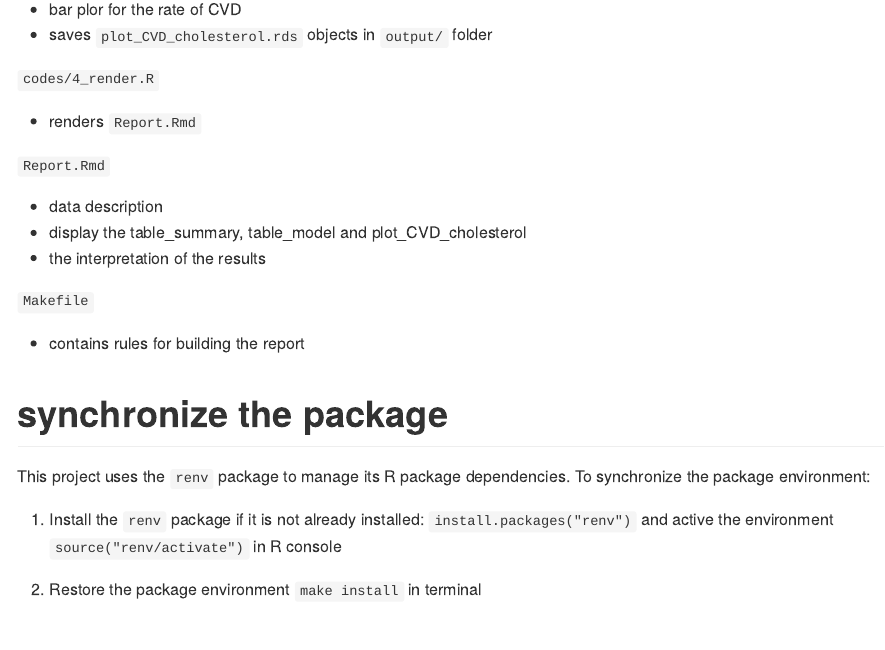
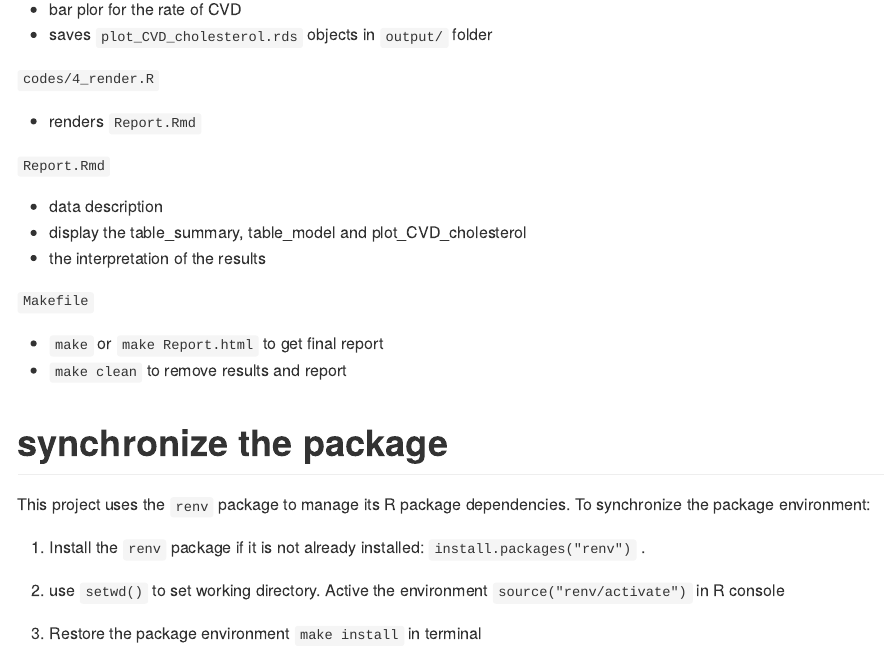
Before and after one commit to xxou617/Data550_Final, an R Markdown document (README.Rmd): the page in a window 1100 px wide, from 550 px down. The pictures show the output file README.md that the author committed with the source, drawn offline in the style of GitHub.

Commit message:
renv synchronize the package

```diff
--- a/README.Rmd
+++ b/README.Rmd
@@ -35,13 +35,16 @@ output:
 
 `Makefile`
 
-  - contains rules for building the report
+  - `make` or `make Report.html` to get final report
+  - `make clean` to remove results and report
 
 
 # synchronize the package
 
 This project uses the `renv` package to manage its R package dependencies. To synchronize the package environment:
 
-1. Install the `renv` package if it is not already installed: `install.packages("renv")` and active the environment `source("renv/activate")` in R console
+1. Install the `renv` package if it is not already installed: `install.packages("renv")` .
+
+2. use `setwd()` to set working directory. Active the environment `source("renv/activate")` in R console
 
 3. Restore the package environment `make install` in terminal
```
Also changed, not shown: codes/1_table.R (+1 -1 lines), codes/2_model.R (+1 -1 lines), codes/3_figure.R (+1 -1 lines), README.md, 5 other files.
